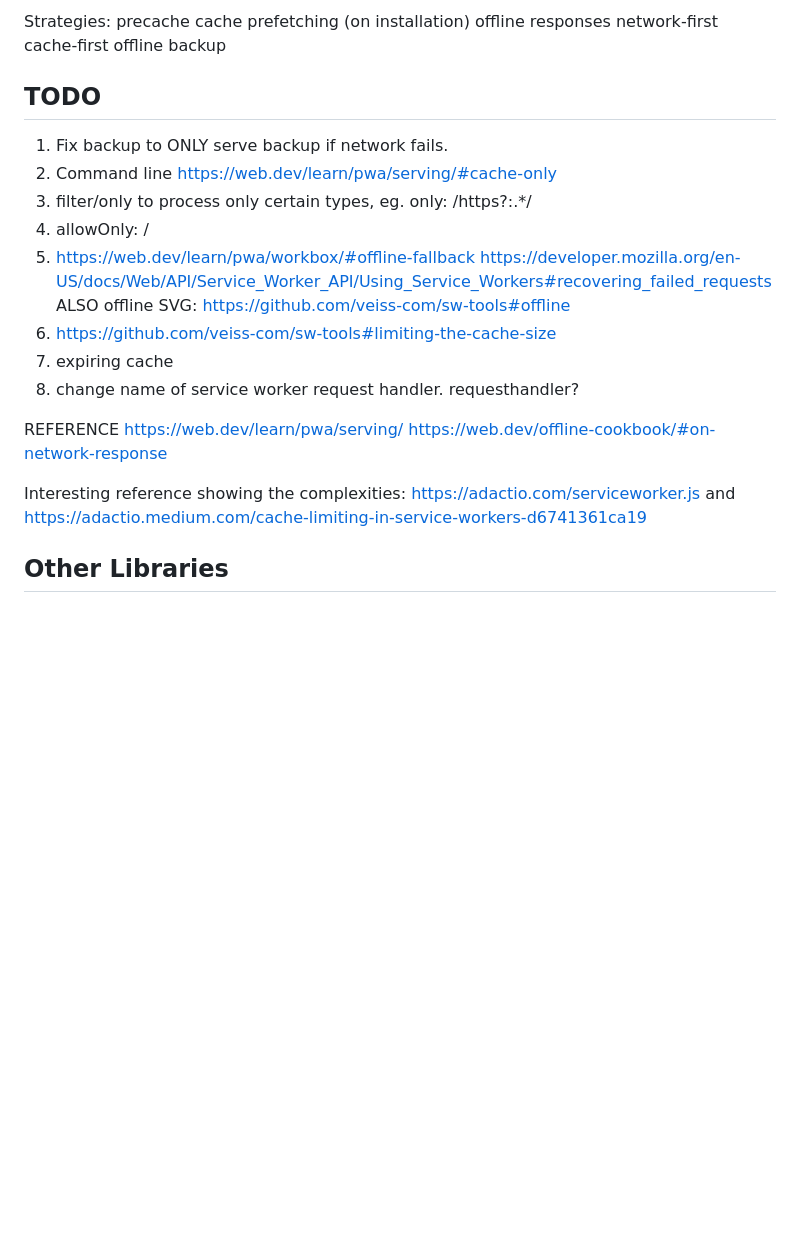
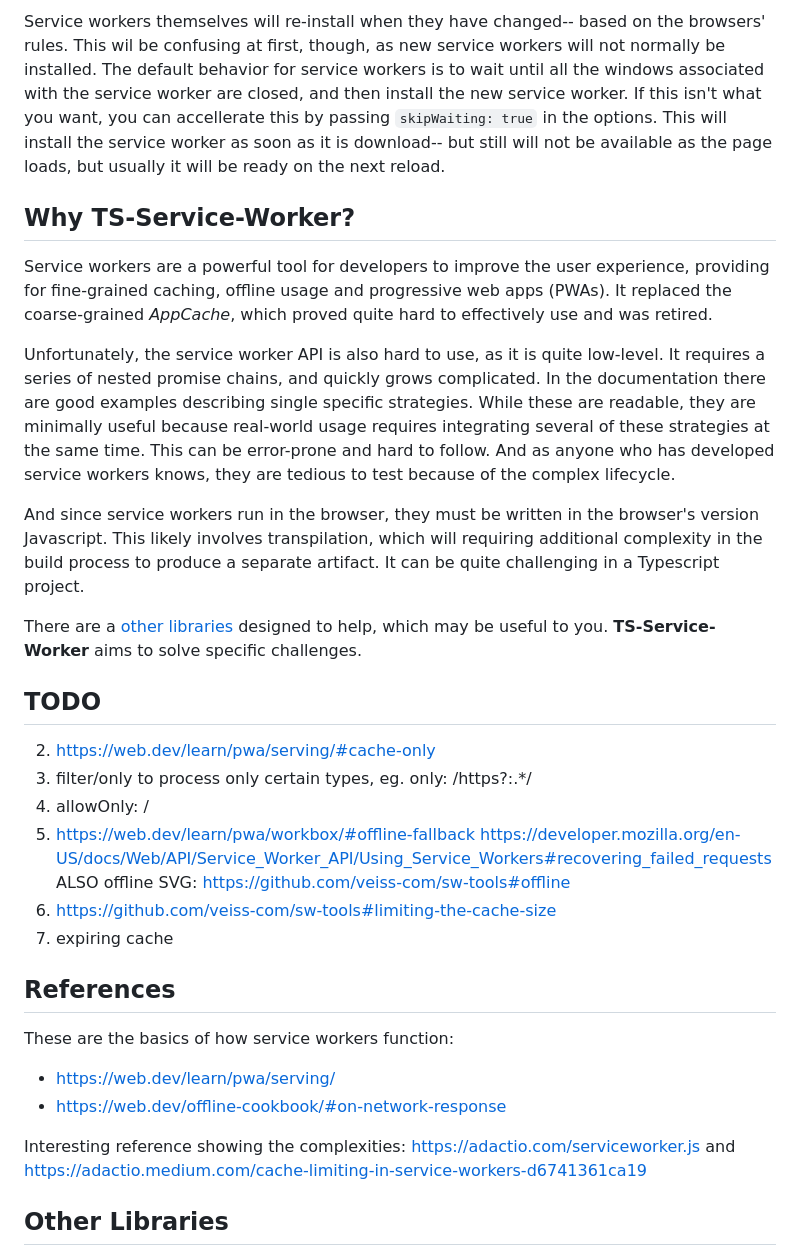
Before and after one commit to ndp/ts-playground, a Markdown page: src/service-worker/README.md, the part around the change printed below. GitHub-like rendering; blank space fills up the shorter version.

```diff
--- a/src/service-worker/README.md
+++ b/src/service-worker/README.md
@@ -190,31 +183,31 @@ Service workers themselves don't have the concept of semantic versioning, but th
 
-Strategies:
-precache
-cache
-prefetching (on installation)
-offline responses
-network-first
-cache-first
-offline backup
+Service workers themselves will re-install when they have changed-- based on the browsers' rules. This wil be confusing at first, though, as new service workers will not normally be installed. The default behavior for service workers is to wait until all the windows associated with the service worker are closed, and then install the new service worker. If this isn't what you want, you can accellerate this by passing `skipWaiting: true` in the options. This will install the service worker as soon as it is download-- but still will not be available as the page loads, but usually it will be ready on the next reload.
+
+## Why TS-Service-Worker?
+
+Service workers are a powerful tool for developers to improve the user experience, providing for fine-grained caching, offline usage and progressive web apps (PWAs). It replaced the coarse-grained _AppCache_, which proved quite hard to effectively use and was retired.
+
+Unfortunately, the service worker API is also hard to use, as it is quite low-level. It requires a series of nested promise chains, and quickly grows complicated. In the documentation there are good examples describing single specific strategies. While these are readable, they are minimally useful because real-world usage requires integrating several of these strategies at the same time. This can be error-prone and hard to follow. And as anyone who has developed service workers knows, they are tedious to test because of the complex lifecycle.
+
+And since service workers run in the browser, they must be written in the browser's version Javascript. This likely involves transpilation, which will requiring additional complexity in the build process to produce a separate artifact. It can be quite challenging in a Typescript project.
+
+There are a [other libraries](#other-libraries) designed to help, which may be useful to you. **TS-Service-Worker** aims to solve specific challenges.
 
 ## TODO
-1. Fix backup to ONLY serve backup if network fails.
-2. Command line
-   https://web.dev/learn/pwa/serving/#cache-only
+2. https://web.dev/learn/pwa/serving/#cache-only
 3. filter/only to process only certain types, eg. only: /https?:.*/
 4. allowOnly: /
 5. https://web.dev/learn/pwa/workbox/#offline-fallback
    https://developer.mozilla.org/en-US/docs/Web/API/Service_Worker_API/Using_Service_Workers#recovering_failed_requests  ALSO offline SVG: https://github.com/veiss-com/sw-tools#offline
 6. https://github.com/veiss-com/sw-tools#limiting-the-cache-size
 7. expiring cache
-8. change name of service worker request handler. requesthandler?
 
-REFERENCE
-https://web.dev/learn/pwa/serving/
-https://web.dev/offline-cookbook/#on-network-response
+## References
+These are the basics of how service workers function:
+- https://web.dev/learn/pwa/serving/
+- https://web.dev/offline-cookbook/#on-network-response
 
 Interesting reference showing the complexities: https://adactio.com/serviceworker.js and https://adactio.medium.com/cache-limiting-in-service-workers-d6741361ca19
-
 
 ## Other Libraries
 - https://web.dev/learn/pwa/workbox/ -- popular and very cool tool. This will work for many projects, but I was looking for something where I had a little more control.
```
Also changed, not shown: other parts of src/service-worker/README.md (+74 -81 lines).
